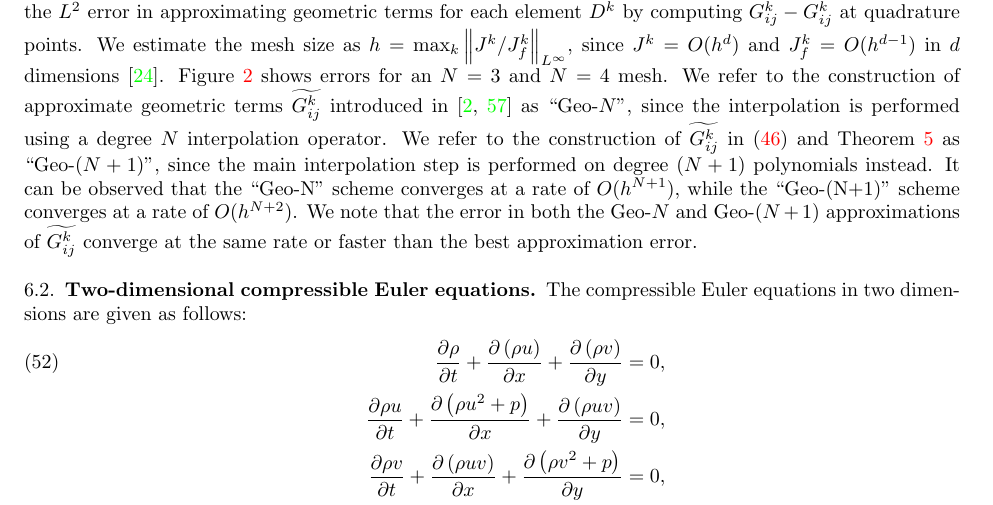
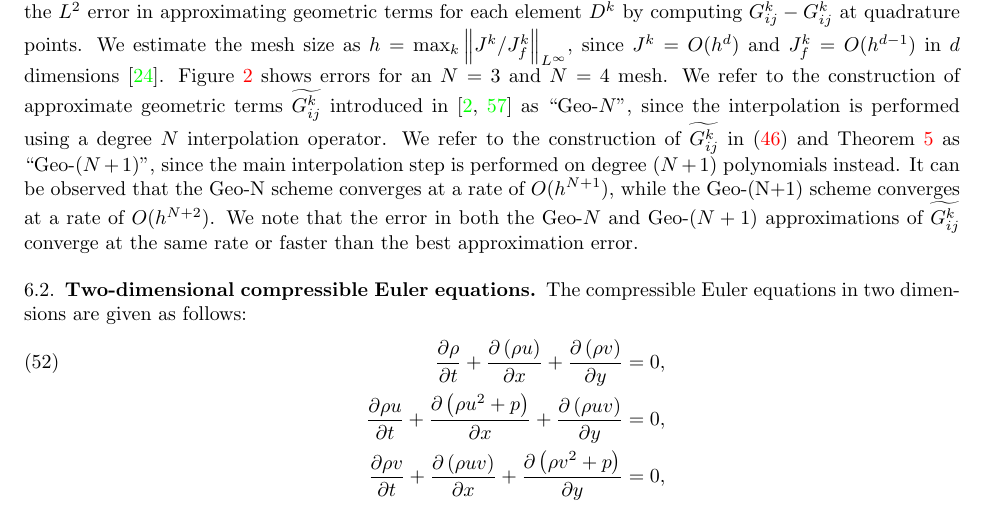
Before and after one commit to ntan15/scratch_wadge, a LaTeX paper (docs/main.tex): part of page 19 of 30, cut so that both start at the same text. Compiled offline with pdfLaTeX.

Commit message:
Only use quotes the first time for Geo-*

```diff
--- a/docs/main.tex
+++ b/docs/main.tex
@@ -1261,7 +1261,7 @@ We then compute the $L^2$ error in approximating geometric terms for each elemen
 %\[
 %\sqrt{\sum_{k}\sum_{ij=1}^d \nor{G^k_{ij} - \tilde{G^k_{ij}}}^2_{L^2\LRp{\hat{D}}}}.
 %\]
-We estimate the mesh size as $h = \max_k \nor{J^k/J^k_f}_{L^{\infty}}$, since $J^k = O(h^d)$ and $J^k_f = O(h^{d-1})$ in $d$ dimensions \cite{chan2015gpu}.  Figure~\ref{fig:geomerr} shows errors for an $N=3$ and $N=4$ mesh.  We refer to the construction of approximate geometric terms $\tilde{G^k_{ij}}$ introduced in \cite{kopriva2006metric, hindenlang2012explicit} as ``Geo-$N$'', since the interpolation is performed using a degree $N$ interpolation operator.  We refer to the construction of $\tilde{G^k_{ij}}$ in (\ref{eq:iconscurl2}) and Theorem~\ref{thm:koprivagcl} as ``Geo-$(N+1)$'', since the main interpolation step is performed on degree $(N+1)$ polynomials instead.  It can be observed that the ``Geo-N'' scheme converges at a rate of $O(h^{N+1})$, while the ``Geo-(N+1)'' scheme converges at a rate of $O(h^{N+2})$.  We note that the error in both the Geo-$N$ and Geo-$(N+1)$ approximations of $\tilde{G^k_{ij}}$ converge at the same rate or faster than the best approximation error.
+We estimate the mesh size as $h = \max_k \nor{J^k/J^k_f}_{L^{\infty}}$, since $J^k = O(h^d)$ and $J^k_f = O(h^{d-1})$ in $d$ dimensions \cite{chan2015gpu}.  Figure~\ref{fig:geomerr} shows errors for an $N=3$ and $N=4$ mesh.  We refer to the construction of approximate geometric terms $\tilde{G^k_{ij}}$ introduced in \cite{kopriva2006metric, hindenlang2012explicit} as ``Geo-$N$'', since the interpolation is performed using a degree $N$ interpolation operator.  We refer to the construction of $\tilde{G^k_{ij}}$ in (\ref{eq:iconscurl2}) and Theorem~\ref{thm:koprivagcl} as ``Geo-$(N+1)$'', since the main interpolation step is performed on degree $(N+1)$ polynomials instead.  It can be observed that the Geo-N scheme converges at a rate of $O(h^{N+1})$, while the Geo-(N+1) scheme converges at a rate of $O(h^{N+2})$.  We note that the error in both the Geo-$N$ and Geo-$(N+1)$ approximations of $\tilde{G^k_{ij}}$ converge at the same rate or faster than the best approximation error.
 %\note{Optimal rates are observed for $N=5$, geometry order 3 by Hindenlang, but this is be because $G^k_{ij} \in Q^{2N_{\rm geo}-2} = Q^4$, so it should not be necessary to enforce the GCL in that situation. Note sensitivity of nonlinear solvers to geometry error \cite{toulorge2016optimizing}}.
 
 \begin{figure}
```
